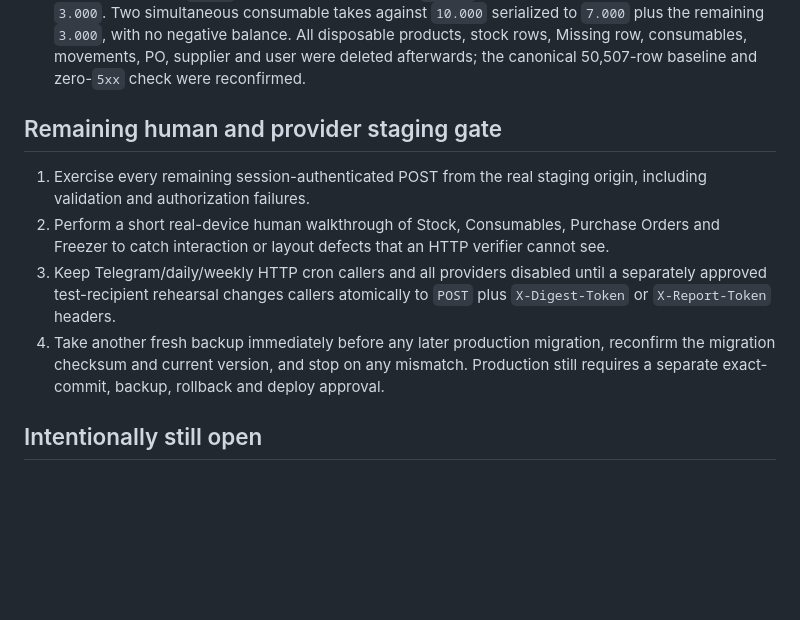
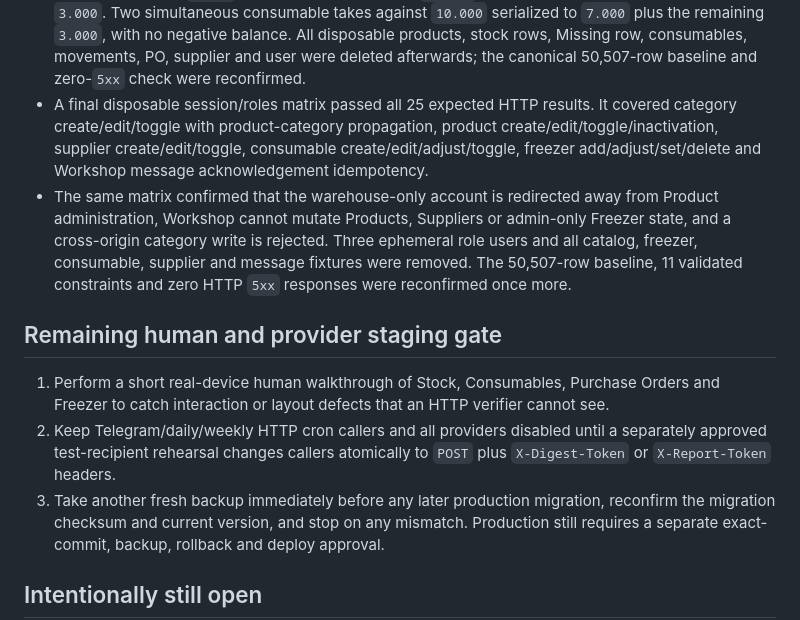
Before and after one commit to cfragoulis-design/Warehouse, a Markdown page: docs/WAREHOUSE_HARDENING_V1.md, the part around the change. GitHub-like rendering; blank space fills up the shorter version.

Commit message:
Record Warehouse session role matrix

```diff
--- a/docs/WAREHOUSE_HARDENING_V1.md
+++ b/docs/WAREHOUSE_HARDENING_V1.md
@@ -146,18 +146,27 @@ Sklavounos One production remain unchanged.
   balance. All disposable products, stock rows, Missing row, consumables,
   movements, PO, supplier and user were deleted afterwards; the canonical
   50,507-row baseline and zero-`5xx` check were reconfirmed.
+- A final disposable session/roles matrix passed all 25 expected HTTP results.
+  It covered category create/edit/toggle with product-category propagation,
+  product create/edit/toggle/inactivation, supplier create/edit/toggle,
+  consumable create/edit/adjust/toggle, freezer add/adjust/set/delete and
+  Workshop message acknowledgement idempotency.
+- The same matrix confirmed that the warehouse-only account is redirected away
+  from Product administration, Workshop cannot mutate Products, Suppliers or
+  admin-only Freezer state, and a cross-origin category write is rejected.
+  Three ephemeral role users and all catalog, freezer, consumable, supplier and
+  message fixtures were removed. The 50,507-row baseline, 11 validated
+  constraints and zero HTTP `5xx` responses were reconfirmed once more.
 
 ## Remaining human and provider staging gate
 
-1. Exercise every remaining session-authenticated POST from the real staging
-   origin, including validation and authorization failures.
-2. Perform a short real-device human walkthrough of Stock, Consumables,
+1. Perform a short real-device human walkthrough of Stock, Consumables,
    Purchase Orders and Freezer to catch interaction or layout defects that an
    HTTP verifier cannot see.
-3. Keep Telegram/daily/weekly HTTP cron callers and all providers disabled until
+2. Keep Telegram/daily/weekly HTTP cron callers and all providers disabled until
    a separately approved test-recipient rehearsal changes callers atomically to
    `POST` plus `X-Digest-Token` or `X-Report-Token` headers.
-4. Take another fresh backup immediately before any later production migration,
+3. Take another fresh backup immediately before any later production migration,
    reconfirm the migration checksum and current version, and stop on any
    mismatch. Production still requires a separate exact-commit, backup,
    rollback and deploy approval.
```
Also changed, not shown: docs/WAREHOUSE_SCHEMA_BASELINE_V1.md (+6 -0 lines).
